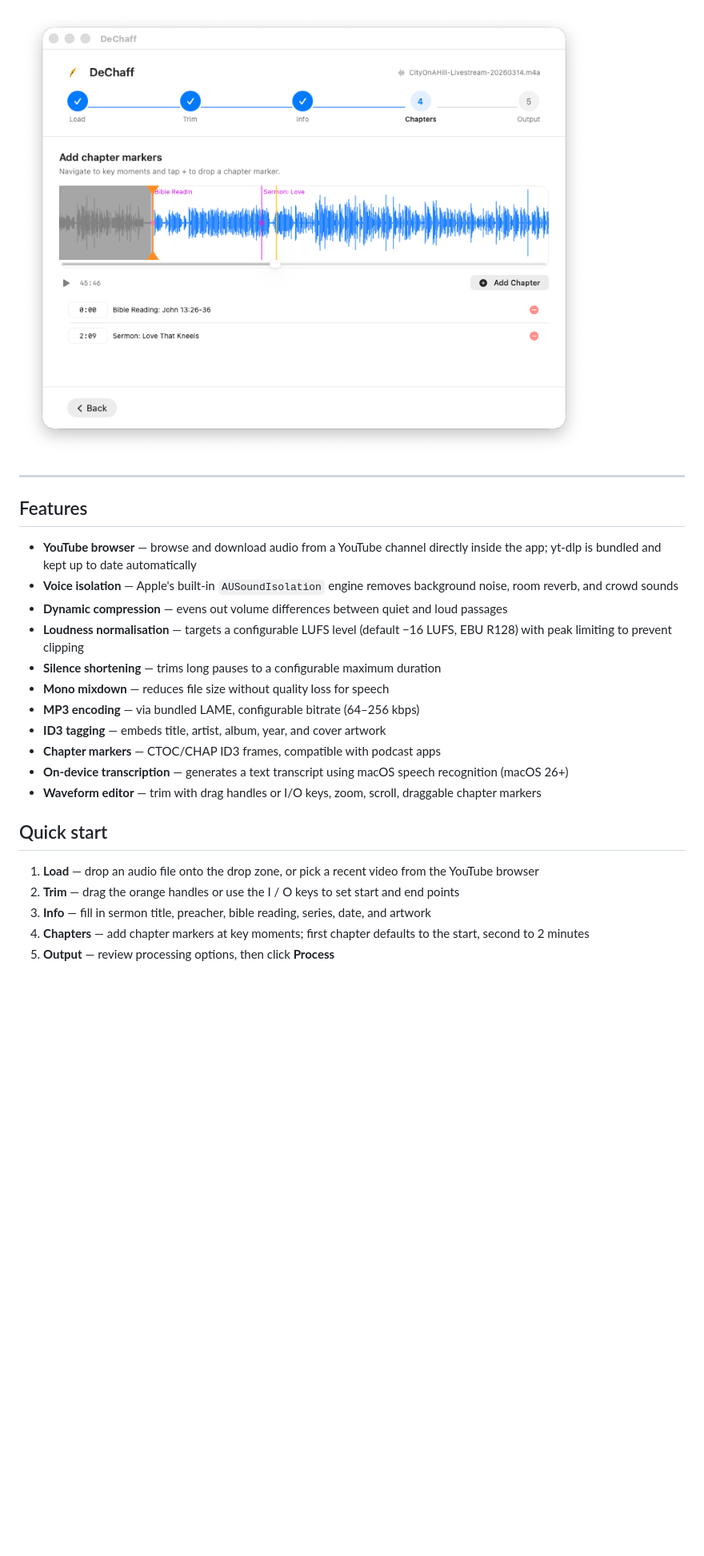
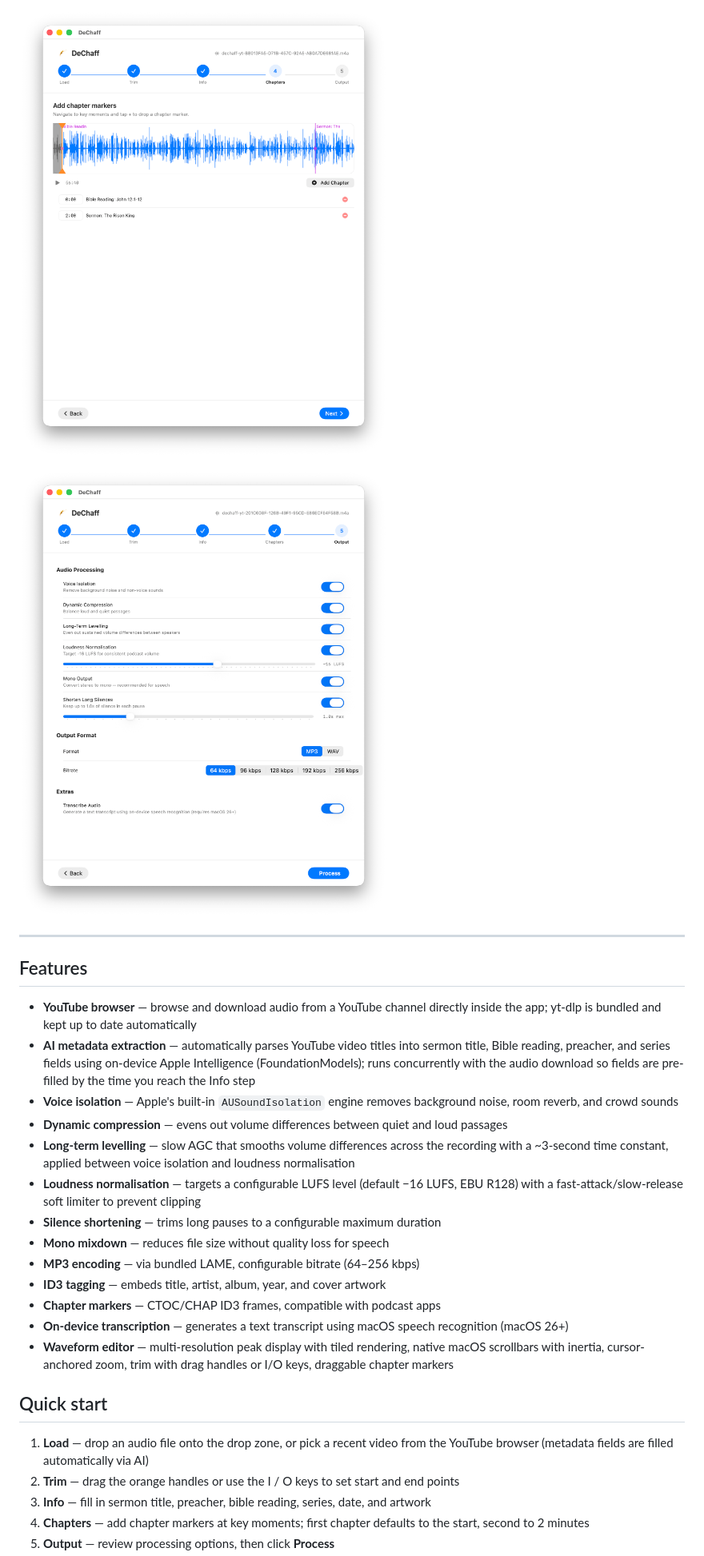
Before and after one commit to howardgrigg/DeChaff, a Markdown page: README.md, the part around one of its changes. Shown at 80% size. Drawn GitHub-style; pictures changed too: ChapterTab.png (added), DeChaff Audio Chapter Marking.png (deleted), ExportTab.png (added); blank space fills up the shorter version.

Commit message:
Update README and User Guide for recent features and new screenshots
Co-Authored-By: Claude Opus 4.6 <noreply@anthropic.com>

```diff
--- a/README.md
+++ b/README.md
@@ -12,25 +12,29 @@ Built for the AV team at [City On a Hill](https://www.cityonahill.co.nz).
 
-![DeChaff chapter marking screenshot](DeChaff%20Audio%20Chapter%20Marking.png)
+![DeChaff chapter tab](ChapterTab.png)
+
+![DeChaff export tab](ExportTab.png)
 
 ---
 
 ## Features
 
 - **YouTube browser** — browse and download audio from a YouTube channel directly inside the app; yt-dlp is bundled and kept up to date automatically
+- **AI metadata extraction** — automatically parses YouTube video titles into sermon title, Bible reading, preacher, and series fields using on-device Apple Intelligence (FoundationModels); runs concurrently with the audio download so fields are pre-filled by the time you reach the Info step
 - **Voice isolation** — Apple's built-in `AUSoundIsolation` engine removes background noise, room reverb, and crowd sounds
 - **Dynamic compression** — evens out volume differences between quiet and loud passages
-- **Loudness normalisation** — targets a configurable LUFS level (default −16 LUFS, EBU R128) with peak limiting to prevent clipping
+- **Long-term levelling** — slow AGC that smooths volume differences across the recording with a ~3-second time constant, applied between voice isolation and loudness normalisation
+- **Loudness normalisation** — targets a configurable LUFS level (default −16 LUFS, EBU R128) with a fast-attack/slow-release soft limiter to prevent clipping
 - **Silence shortening** — trims long pauses to a configurable maximum duration
 - **Mono mixdown** — reduces file size without quality loss for speech
 - **MP3 encoding** — via bundled LAME, configurable bitrate (64–256 kbps)
 - **ID3 tagging** — embeds title, artist, album, year, and cover artwork
 - **Chapter markers** — CTOC/CHAP ID3 frames, compatible with podcast apps
 - **On-device transcription** — generates a text transcript using macOS speech recognition (macOS 26+)
-- **Waveform editor** — trim with drag handles or I/O keys, zoom, scroll, draggable chapter markers
+- **Waveform editor** — multi-resolution peak display with tiled rendering, native macOS scrollbars with inertia, cursor-anchored zoom, trim with drag handles or I/O keys, draggable chapter markers
 
 ## Quick start
 
-1. **Load** — drop an audio file onto the drop zone, or pick a recent video from the YouTube browser
+1. **Load** — drop an audio file onto the drop zone, or pick a recent video from the YouTube browser (metadata fields are filled automatically via AI)
 2. **Trim** — drag the orange handles or use the I / O keys to set start and end points
 3. **Info** — fill in sermon title, preacher, bible reading, series, date, and artwork
 4. **Chapters** — add chapter markers at key moments; first chapter defaults to the start, second to 2 minutes
```
Also changed, not shown: other parts of README.md (+9 -8 lines), DeChaff User Guide.md (+9 -6 lines), DeChaff Sermon Editing Interface.png (deleted), InputTab.png (added), 1 other file.
